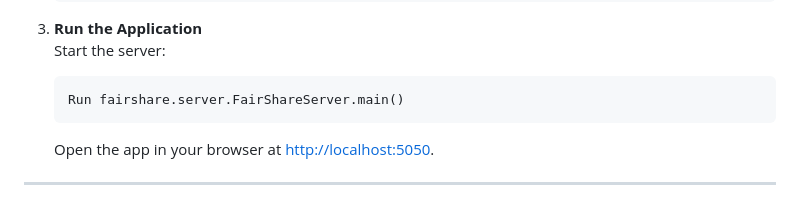
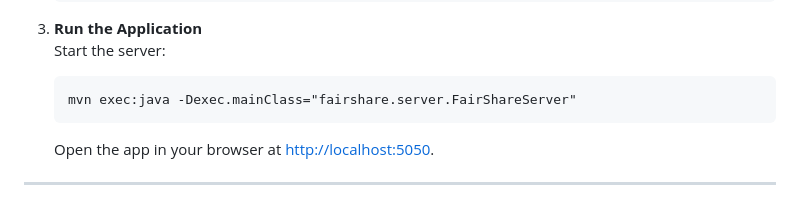
Before and after one commit to PhilaniMhlongo/FairShare, a Markdown page: README.md, the part around the change. GitHub-like rendering.

````diff
--- a/README.md
+++ b/README.md
@@ -61,7 +61,7 @@ WeShare is a simple, intuitive web application for tracking and managing shared
 3. **Run the Application**
    Start the server:
    ```
-   Run fairshare.server.FairShareServer.main()
+   mvn exec:java -Dexec.mainClass="fairshare.server.FairShareServer"
    ```
    Open the app in your browser at [http://localhost:5050](http://localhost:5050).
 
````
